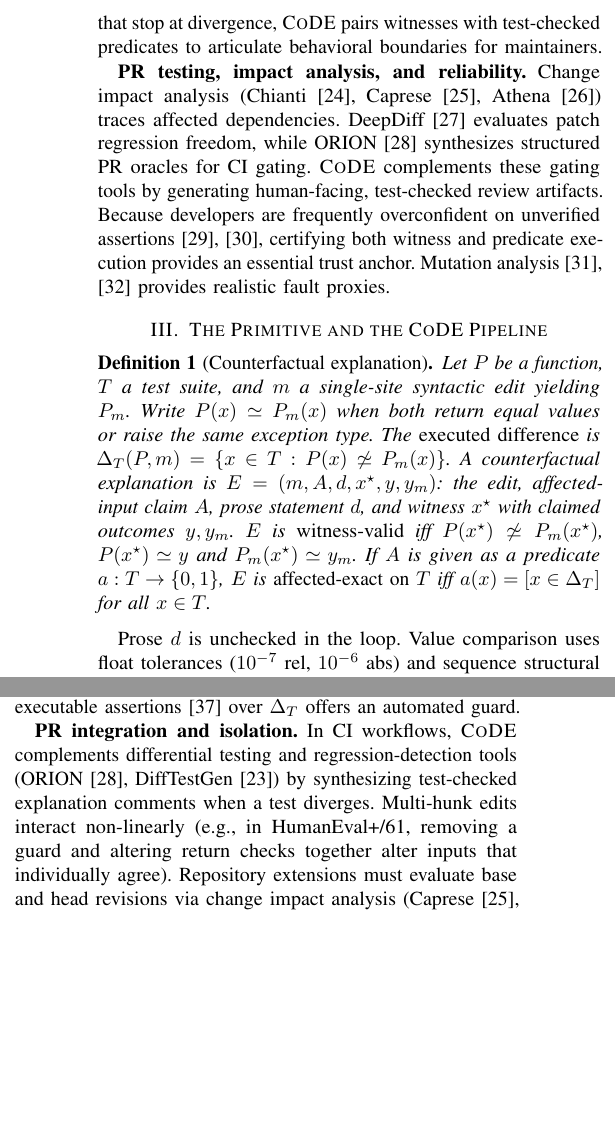
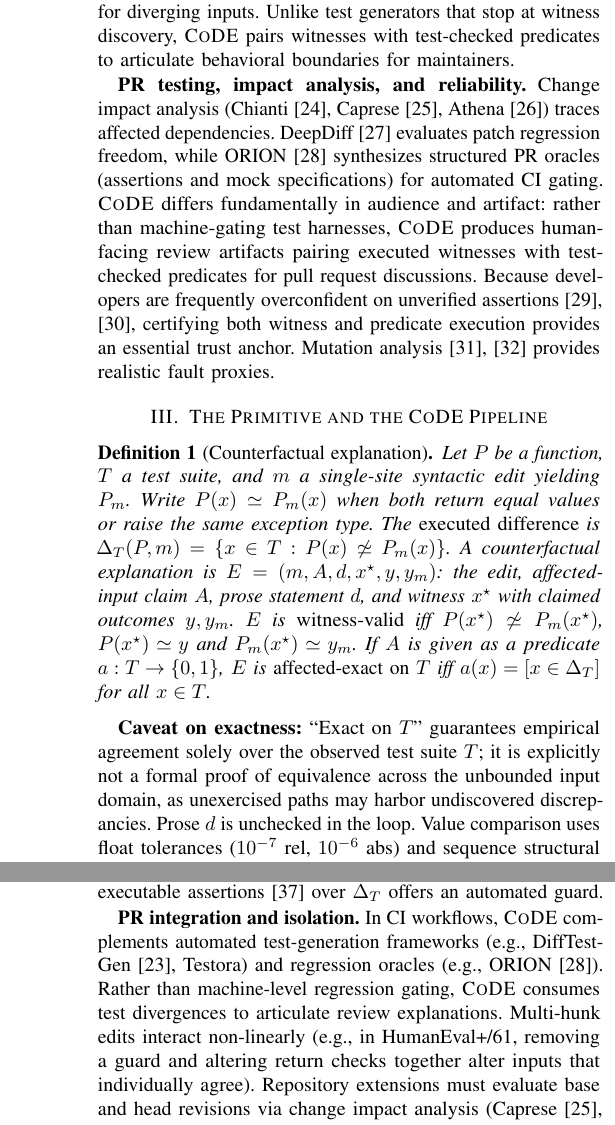
Before and after one commit to LiFuXin6628/ICPC27, a LaTeX paper (01_root__small-items/manuscript-fixed/main.tex, which reads 01_root__small-items/manuscript-fixed/sections/02-background-and-related-work.tex, 01_root__small-items/manuscript-fixed/sections/03-approach.tex, 01_root__small-items/manuscript-fixed/sections/05-discussion-and-agenda.tex): two parts of the columns of pages 2 and 3 of 4 before the commit and two parts of the columns of pages 2 and 4 of 5 after it, joined at a grey line, cut at the place of the change, the shorter picture padded with empty space. Compiled offline with pdfLaTeX.

Commit message:
Address latest reviewer feedback: clarify exact-on-T caveats, statistical Holm p-values, ORION contrast, and symbolic trade-offs

```diff
--- a/01_root__small-items/manuscript-fixed/sections/02-background-and-related-work.tex
+++ b/01_root__small-items/manuscript-fixed/sections/02-background-and-related-work.tex
@@ -4,5 +4,5 @@ Executable Counterfactuals~\cite{vashishtha2026executable} distinguishes \emph{i
 
 \textbf{Explaining programs and differential analysis.} Cito et al.~\cite{cito2022counterfactual} explain ML models over code;
-WatChat~\cite{chandra2024watchat} debugs users' mental models and Whyline~\cite{ko2008whyline} traces questions. Differential symbolic execution~\cite{person2008dse} derives exact path conditions. Quantitative patch impact analysis~\cite{sarker2026impact} computes range-based equivalence lower bounds over modeled numerical domains. Whereas symbolic engines face path explosion on dynamic types, \CoDE handles arbitrary Python data structures by checking LLM-generated predicates on tests. Automated differential testing tools (Mokav~\cite{etemadi2024mokav}, DIFUZZI~\cite{sun2024difuzzi}, DiffTestGen~\cite{hu2026difftestgen}) search for difference-exposing inputs. Unlike test generators that stop at divergence, \CoDE pairs witnesses with test-checked predicates to articulate behavioral boundaries for maintainers.
+WatChat~\cite{chandra2024watchat} debugs users' mental models and Whyline~\cite{ko2008whyline} traces questions. Differential symbolic execution~\cite{person2008dse} derives exact path conditions. Quantitative patch impact analysis~\cite{sarker2026impact} computes range-based equivalence lower bounds over modeled numerical domains, offering sound guarantees on arithmetic subsets at the cost of solver timeouts on complex structures. In contrast, \CoDE sacrifices formal soundness to articulate empirical, test-checked predicates over arbitrary dynamic Python types, suggesting a hybrid continuum: symbolic solvers establish formal bounds where tractable, while test-checked predicates summarize behavioral boundaries elsewhere. Automated differential testing tools (Mokav~\cite{etemadi2024mokav}, DIFUZZI~\cite{sun2024difuzzi}, DiffTestGen~\cite{hu2026difftestgen}) search for diverging inputs. Unlike test generators that stop at witness discovery, \CoDE pairs witnesses with test-checked predicates to articulate behavioral boundaries for maintainers.
 
-\textbf{PR testing, impact analysis, and reliability.} Change impact analysis (Chianti~\cite{ren2004chianti}, Caprese~\cite{fard2023caprese}, Athena~\cite{tufano2023athena}) traces affected dependencies. DeepDiff~\cite{sarker2026deepdiff} evaluates patch regression freedom, while ORION~\cite{fu2026orion} synthesizes structured PR oracles for CI gating. \CoDE complements these gating tools by generating human-facing, test-checked review artifacts. Because developers are frequently overconfident on unverified assertions~\cite{kaufman2026judges,rong2026behavioral}, certifying both witness and predicate execution provides an essential trust anchor. Mutation analysis~\cite{jia2011mutation,just2014mutants} provides realistic fault proxies.
+\textbf{PR testing, impact analysis, and reliability.} Change impact analysis (Chianti~\cite{ren2004chianti}, Caprese~\cite{fard2023caprese}, Athena~\cite{tufano2023athena}) traces affected dependencies. DeepDiff~\cite{sarker2026deepdiff} evaluates patch regression freedom, while ORION~\cite{fu2026orion} synthesizes structured PR oracles (assertions and mock specifications) for automated CI gating. \CoDE differs fundamentally in audience and artifact: rather than machine-gating test harnesses, \CoDE produces human-facing review artifacts pairing executed witnesses with test-checked predicates for pull request discussions. Because developers are frequently overconfident on unverified assertions~\cite{kaufman2026judges,rong2026behavioral}, certifying both witness and predicate execution provides an essential trust anchor. Mutation analysis~\cite{jia2011mutation,just2014mutants} provides realistic fault proxies.
--- a/01_root__small-items/manuscript-fixed/sections/03-approach.tex
+++ b/01_root__small-items/manuscript-fixed/sections/03-approach.tex
@@ -2,7 +2,7 @@
 \begin{definition}[Counterfactual explanation]\label{def:cfe}
 Let $P$ be a function, $T$ a test suite, and $m$ a single-site syntactic edit yielding $P_m$. Write $P(x)\simeq P_m(x)$ when both return equal values or raise the same exception type. The \emph{executed difference} is $\Delta_T(P,m)=\{x\in T : P(x)\not\simeq P_m(x)\}$. A counterfactual explanation is $E=(m,A,d,x^\star,y,y_m)$: the edit, affected-input claim $A$, prose statement $d$, and witness $x^\star$ with claimed outcomes $y,y_m$. $E$ is \emph{witness-valid} iff $P(x^\star)\not\simeq P_m(x^\star)$, $P(x^\star)\simeq y$ and $P_m(x^\star)\simeq y_m$. If $A$ is given as a predicate $a:T\to\{0,1\}$, $E$ is \emph{affected-exact on $T$} iff $a(x)=[x\in\Delta_T]$ for all $x\in T$.
 \end{definition}
-Prose $d$ is unchecked in the loop. Value comparison uses float tolerances ($10^{-7}$ rel, $10^{-6}$ abs) and sequence structural matching; exceptions match by type.
+\textbf{Caveat on exactness:} ``Exact on $T$'' guarantees empirical agreement solely over the observed test suite $T$; it is explicitly not a formal proof of equivalence across the unbounded input domain, as unexercised paths may harbor undiscovered discrepancies. Prose $d$ is unchecked in the loop. Value comparison uses float tolerances ($10^{-7}$ rel, $10^{-6}$ abs) and sequence structural matching; exceptions match by type.
 
 \textbf{Pipeline.} \CoDE has four stages.
 \emph{(1) Intervene.} AST operators mutate $P$: negate conditions; remove single-statement guards; swap comparisons ($<\!\leftrightarrow\!\le$, $>\!\leftrightarrow\!\ge$, $==\!\leftrightarrow\!\neq$); swap arithmetic ($+\!\leftrightarrow\!-$, $*\!\leftrightarrow\!/\!/$, $\%\!\to\!/\!/$, $/\!\to\!*$, $**\!\to\!*$); shift constants ($\pm1$); or alter default arguments.
--- a/01_root__small-items/manuscript-fixed/sections/05-discussion-and-agenda.tex
+++ b/01_root__small-items/manuscript-fixed/sections/05-discussion-and-agenda.tex
@@ -9,4 +9,4 @@ On change-impact accuracy (H2), counterfactual participants achieved 88.9\% (16/
 As an ERA pilot, statistical power is bounded by $N=9$ (54 judgments) and senior student participants. We provide the full interactive web instrument and replication protocol for larger professional cohorts. Unchecked prose ($d$) can mislead if it contradicts execution: in micro-annotations, 95.8\% (69/72) of Haiku's prose correctly captured change direction, whereas Qwen showed 24.8\% directional reversals. Translating prose into executable assertions~\cite{endres2024nl2postcond} over $\Delta_T$ offers an automated guard.
 
 \textbf{PR integration and isolation.}
-In CI workflows, \CoDE complements differential testing and regression-detection tools (ORION~\cite{fu2026orion}, DiffTestGen~\cite{hu2026difftestgen}) by synthesizing test-checked explanation comments when a test diverges. Multi-hunk edits interact non-linearly (e.g., in HumanEval+/61, removing a guard and altering return checks together alter inputs that individually agree). Repository extensions must evaluate base and head revisions via change impact analysis (Caprese~\cite{fard2023caprese}, Athena~\cite{tufano2023athena}). Finally, production deployment requires OS container sandboxes beyond Python \texttt{-I}.
+In CI workflows, \CoDE complements automated test-generation frameworks (e.g., DiffTestGen~\cite{hu2026difftestgen}, Testora) and regression oracles (e.g., ORION~\cite{fu2026orion}). Rather than machine-level regression gating, \CoDE consumes test divergences to articulate review explanations. Multi-hunk edits interact non-linearly (e.g., in HumanEval+/61, removing a guard and altering return checks together alter inputs that individually agree). Repository extensions must evaluate base and head revisions via change impact analysis (Caprese~\cite{fard2023caprese}, Athena~\cite{tufano2023athena}). Finally, production deployment requires OS container sandboxes beyond Python \texttt{-I}.
```
Also changed, not shown: 01_root__small-items/manuscript-fixed/sections/04-preliminary-evaluation.tex (+3 -3 lines), 01_root__small-items/manuscript-fixed/sections/02-background-and-related-work.tex (2 more changed lines), 01_root__small-items/manuscript-fixed/sections/05-discussion-and-agenda.tex (2 more changed lines).
